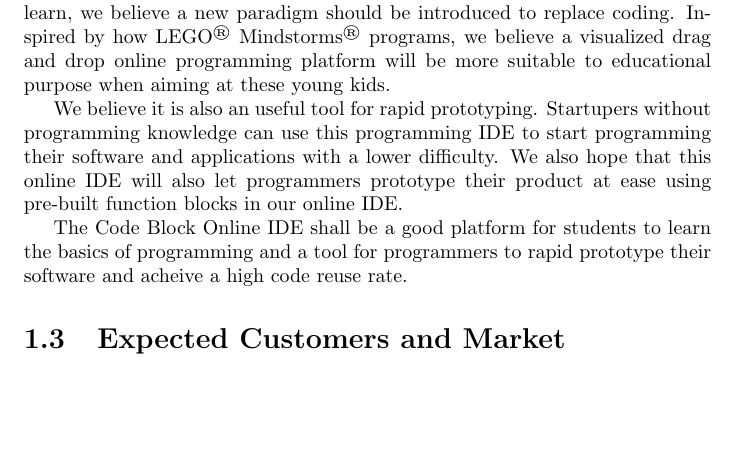
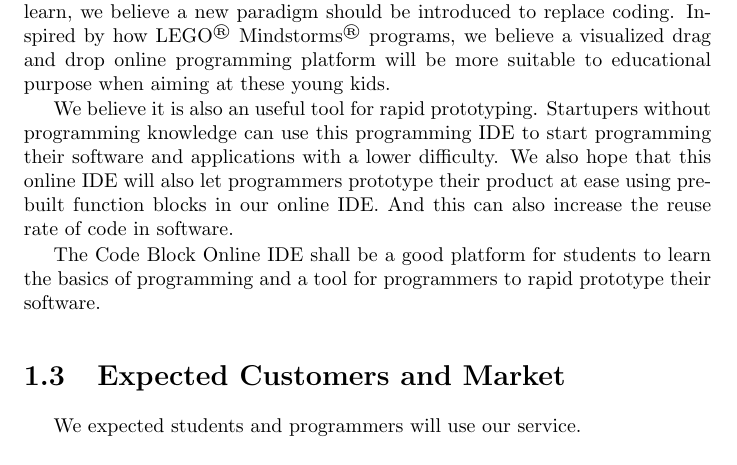
Before and after one commit to yuchitoto/CSCI3100-Project, a LaTeX book (CSCI3100_Documentation.tex, which reads Doc/Intro.tex): part of page 4 of 10, cut so that both start at the same text, the shorter picture padded with empty space. Compiled offline with pdfLaTeX.

Commit message:
update intro

```diff
--- a/Doc/Intro.tex
+++ b/Doc/Intro.tex
@@ -9,9 +9,10 @@
 
   In order to enhance the learning progress and increase their incentive to learn, we believe a new paradigm should be introduced to replace coding. Inspired by how LEGO\textsuperscript{\textregistered} Mindstorms\textsuperscript{\textregistered} programs, we believe a visualized drag and drop online programming platform will be more suitable to educational purpose when aiming at these young kids.
 
-  We believe it is also an useful tool for rapid prototyping. Startupers without programming knowledge can use this programming IDE to start programming their software and applications with a lower difficulty. We also hope that this online IDE will also let programmers prototype their product at ease using pre-built function blocks in our online IDE.
+  We believe it is also an useful tool for rapid prototyping. Startupers without programming knowledge can use this programming IDE to start programming their software and applications with a lower difficulty. We also hope that this online IDE will also let programmers prototype their product at ease using pre-built function blocks in our online IDE. And this can also increase the reuse rate of code in software.
 
-  The Code Block Online IDE shall be a good platform for students to learn the basics of programming and a tool for programmers to rapid prototype their software and acheive a high code reuse rate.
+  The Code Block Online IDE shall be a good platform for students to learn the basics of programming and a tool for programmers to rapid prototype their software.
   \section{Expected Customers and Market}
+  We expected students and programmers will use our service.
   \section{System Features}
 \end{document}
```
